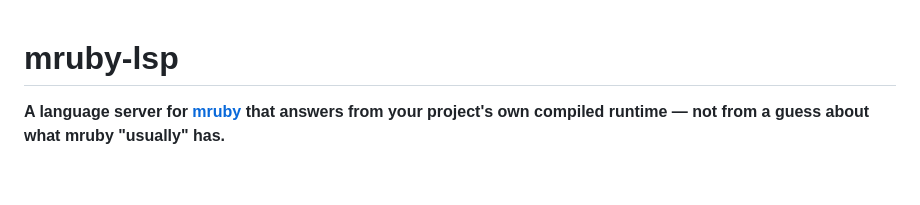
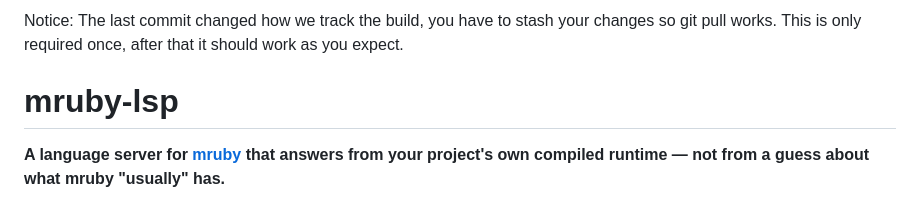
Before and after one commit to Asmod4n/mruby-lsp, a Markdown page: README.md, the part around the change. Rendered like a GitHub page; blank space fills up the shorter version.

Commit message:
Add notice about build tracking changes
Added notice about changes to build tracking and stashing.

```diff
--- a/README.md
+++ b/README.md
@@ -1,3 +1,5 @@
+Notice: The last commit changed how we track the build, you have to stash your changes so git pull works.
+This is only required once, after that it should work as you expect.
 # mruby-lsp
 
 **A language server for [mruby](https://mruby.org) that answers from your project's
```
